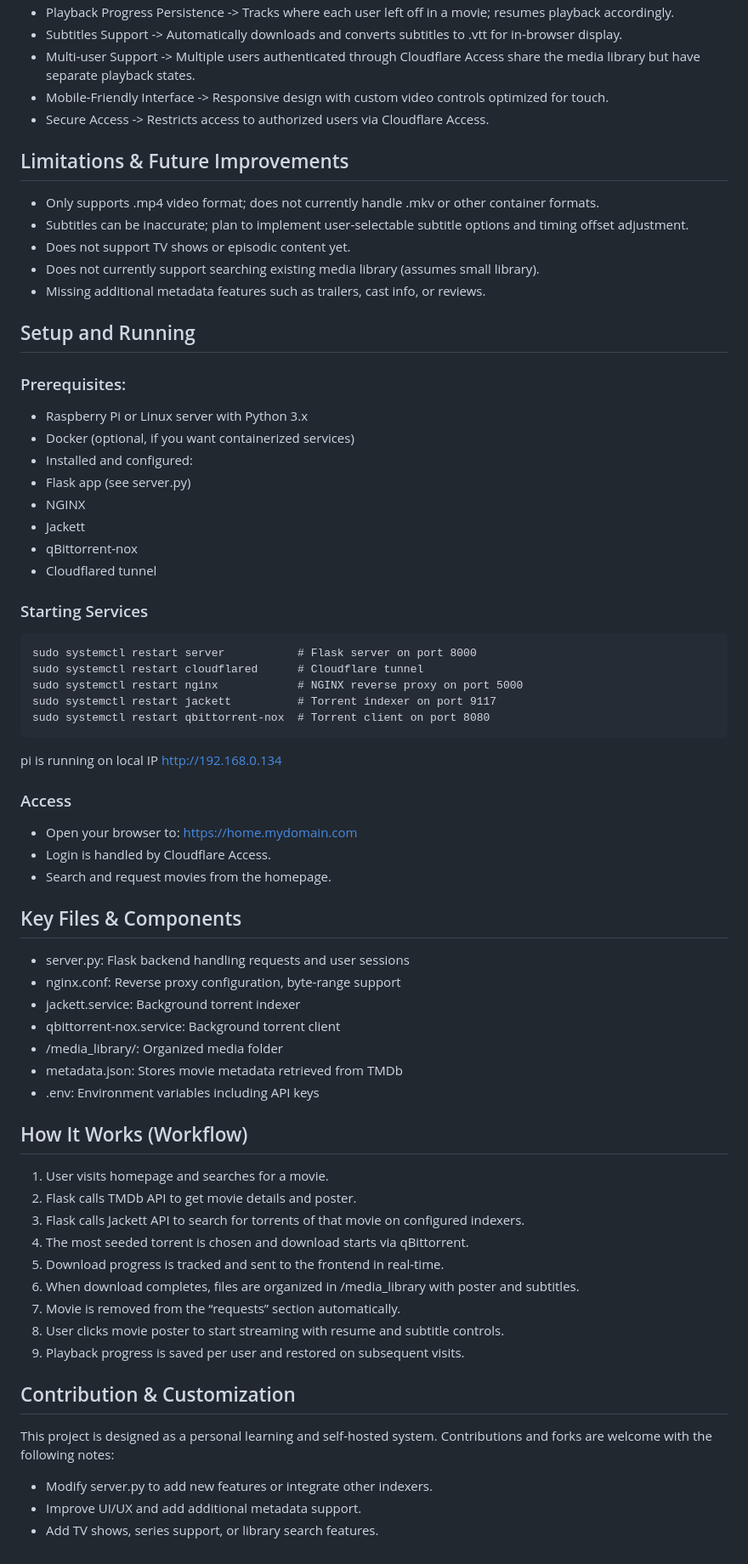
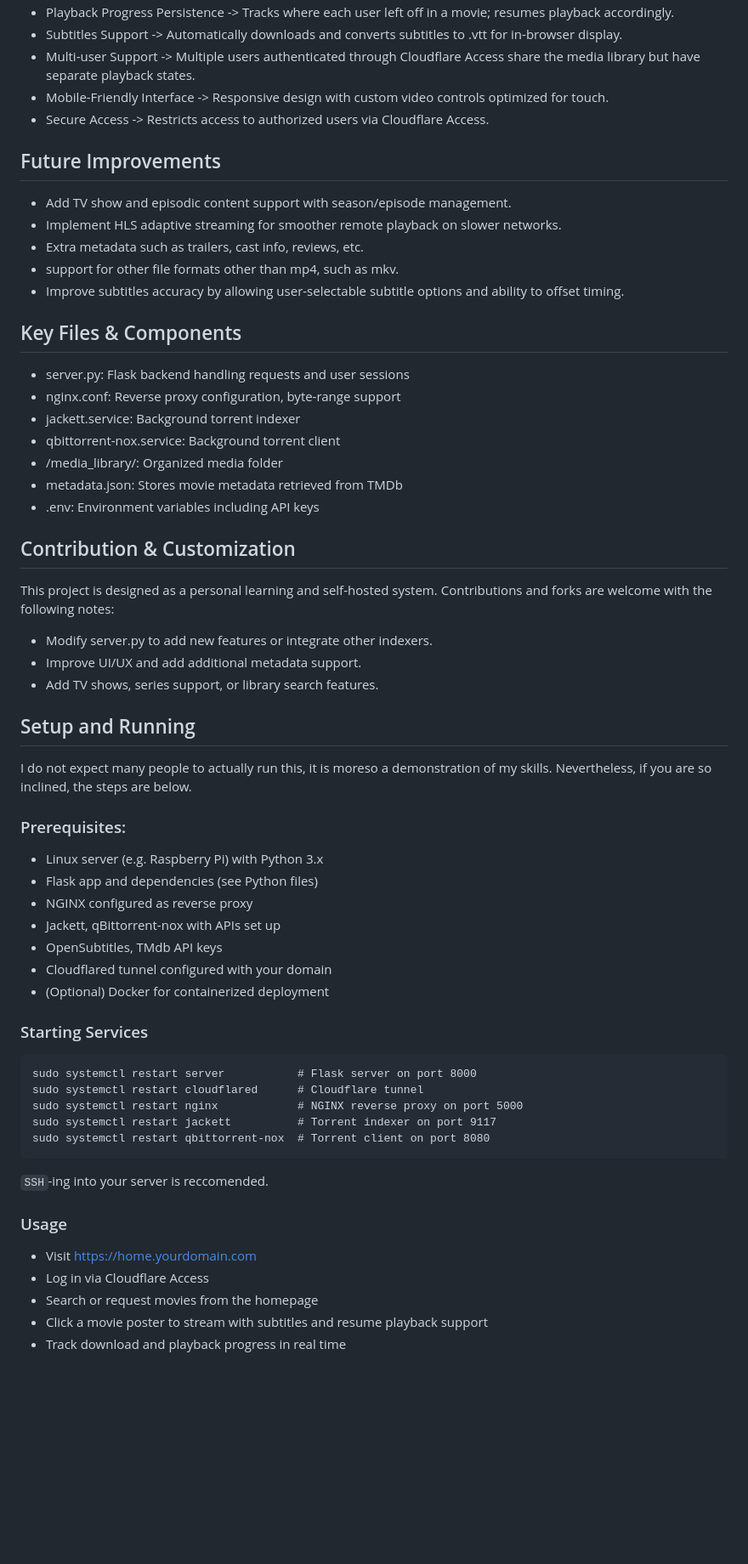
Before and after one commit to manav1411/media_server, a Markdown page: README.md, the part around the change printed below. Shown: that part at 85% size. Rendered like a GitHub page; blank space fills up the shorter version.

Commit message:
polished readme

````diff
--- a/README.md
+++ b/README.md
@@ -127,38 +91,13 @@ README.md
 - Mobile-Friendly Interface -> Responsive design with custom video controls optimized for touch.
 - Secure Access -> Restricts access to authorized users via Cloudflare Access.
 
-## Limitations & Future Improvements
-- Only supports .mp4 video format; does not currently handle .mkv or other container formats.
-- Subtitles can be inaccurate; plan to implement user-selectable subtitle options and timing offset adjustment.
-- Does not support TV shows or episodic content yet.
-- Does not currently support searching existing media library (assumes small library).
-- Missing additional metadata features such as trailers, cast info, or reviews.
 
-## Setup and Running
-### Prerequisites:
-- Raspberry Pi or Linux server with Python 3.x
-- Docker (optional, if you want containerized services)
-- Installed and configured:
-- Flask app (see server.py)
-- NGINX
-- Jackett
-- qBittorrent-nox
-- Cloudflared tunnel
-
-### Starting Services
-```
-sudo systemctl restart server           # Flask server on port 8000
-sudo systemctl restart cloudflared      # Cloudflare tunnel
-sudo systemctl restart nginx            # NGINX reverse proxy on port 5000
-sudo systemctl restart jackett          # Torrent indexer on port 9117
-sudo systemctl restart qbittorrent-nox  # Torrent client on port 8080
-```
-pi is running on local IP http://192.168.0.134
-
-### Access
-- Open your browser to: https://home.mydomain.com
-- Login is handled by Cloudflare Access.
-- Search and request movies from the homepage.
+## Future Improvements
+- Add TV show and episodic content support with season/episode management.
+- Implement HLS adaptive streaming for smoother remote playback on slower networks.
+- Extra metadata such as trailers, cast info, reviews, etc.
+- support for other file formats other than mp4, such as mkv.
+- Improve subtitles accuracy by allowing user-selectable subtitle options and ability to offset timing.
 
 
 ## Key Files & Components
@@ -170,19 +109,39 @@ pi is running on local IP http://192.168.0.134
 - metadata.json: Stores movie metadata retrieved from TMDb
 - .env: Environment variables including API keys
 
-## How It Works (Workflow)
-1. User visits homepage and searches for a movie.
-2. Flask calls TMDb API to get movie details and poster.
-3. Flask calls Jackett API to search for torrents of that movie on configured indexers.
-4. The most seeded torrent is chosen and download starts via qBittorrent.
-5. Download progress is tracked and sent to the frontend in real-time.
-6. When download completes, files are organized in /media_library with poster and subtitles.
-7. Movie is removed from the “requests” section automatically.
-8. User clicks movie poster to start streaming with resume and subtitle controls.
-9. Playback progress is saved per user and restored on subsequent visits.
 
 ## Contribution & Customization
 This project is designed as a personal learning and self-hosted system. Contributions and forks are welcome with the following notes:
 - Modify server.py to add new features or integrate other indexers.
 - Improve UI/UX and add additional metadata support.
 - Add TV shows, series support, or library search features.
+
+
+## Setup and Running
+I do not expect many people to actually run this, it is moreso a demonstration of my skills. Nevertheless, if you are so inclined, the steps are below.
+
+### Prerequisites:
+- Linux server (e.g. Raspberry Pi) with Python 3.x
+- Flask app and dependencies (see Python files)
+- NGINX configured as reverse proxy
+- Jackett, qBittorrent-nox with APIs set up
+- OpenSubtitles, TMdb API keys
+- Cloudflared tunnel configured with your domain
+- (Optional) Docker for containerized deployment
+
+### Starting Services
+```
+sudo systemctl restart server           # Flask server on port 8000
+sudo systemctl restart cloudflared      # Cloudflare tunnel
+sudo systemctl restart nginx            # NGINX reverse proxy on port 5000
+sudo systemctl restart jackett          # Torrent indexer on port 9117
+sudo systemctl restart qbittorrent-nox  # Torrent client on port 8080
+```
+`SSH`-ing into your server is reccomended.
+
+### Usage
+- Visit https://home.yourdomain.com
+- Log in via Cloudflare Access
+- Search or request movies from the homepage
+- Click a movie poster to stream with subtitles and resume playback support
+- Track download and playback progress in real time
````
Also changed, not shown: other parts of README.md (+12 -48 lines).
